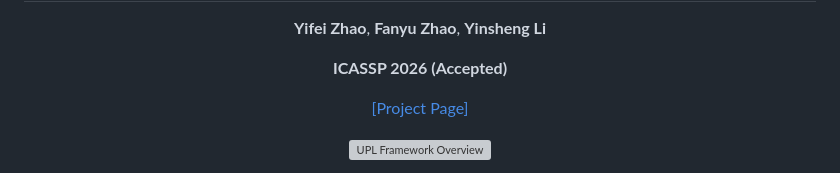
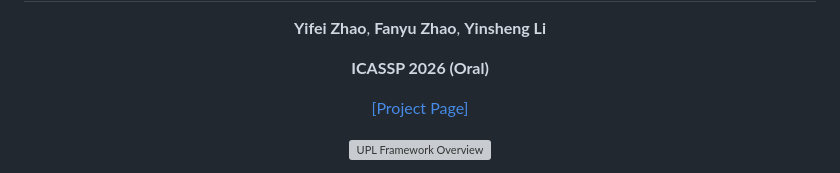
Before and after one commit to fdueblab-UPL/UPL, a Markdown page: README.md, the part around the change. Drawn GitHub-style; grey boxes are pictures that could not be loaded.

Commit message:
Update ICASSP 2026 status to 'Oral'

```diff
--- a/README.md
+++ b/README.md
@@ -8,7 +8,7 @@
 </p>
 
 <p align="center">
-<strong>ICASSP 2026 (Accepted)</strong>
+<strong>ICASSP 2026 (Oral)</strong>
 </p>
 
 <p align="center">
```
